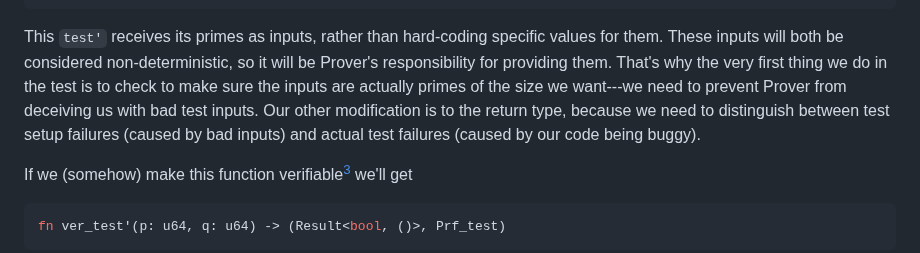
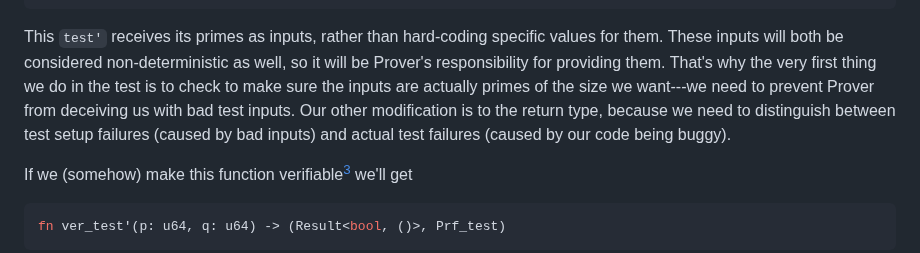
Before and after one commit to cjjdespres/compiler-club, a Markdown page: docs/snark-series-1.md, the part around the change. GitHub-like rendering.

Commit message:
Add words

````diff
--- a/docs/snark-series-1.md
+++ b/docs/snark-series-1.md
@@ -131,13 +131,13 @@ fn test'(p: u64, q: u64) -> Result<bool, ()> {
 ```
 
 This `test'` receives its primes as inputs, rather than hard-coding specific
-values for them. These inputs will both be considered non-deterministic, so it
-will be Prover's responsibility for providing them. That's why the very first
-thing we do in the test is to check to make sure the inputs are actually primes
-of the size we want---we need to prevent Prover from deceiving us with bad test
-inputs. Our other modification is to the return type, because we need to
-distinguish between test setup failures (caused by bad inputs) and actual test
-failures (caused by our code being buggy).
+values for them. These inputs will both be considered non-deterministic as well,
+so it will be Prover's responsibility for providing them. That's why the very
+first thing we do in the test is to check to make sure the inputs are actually
+primes of the size we want---we need to prevent Prover from deceiving us with
+bad test inputs. Our other modification is to the return type, because we need
+to distinguish between test setup failures (caused by bad inputs) and actual
+test failures (caused by our code being buggy).
 
 If we (somehow) make this function verifiable[^on-subtlety] we'll get
 
````
